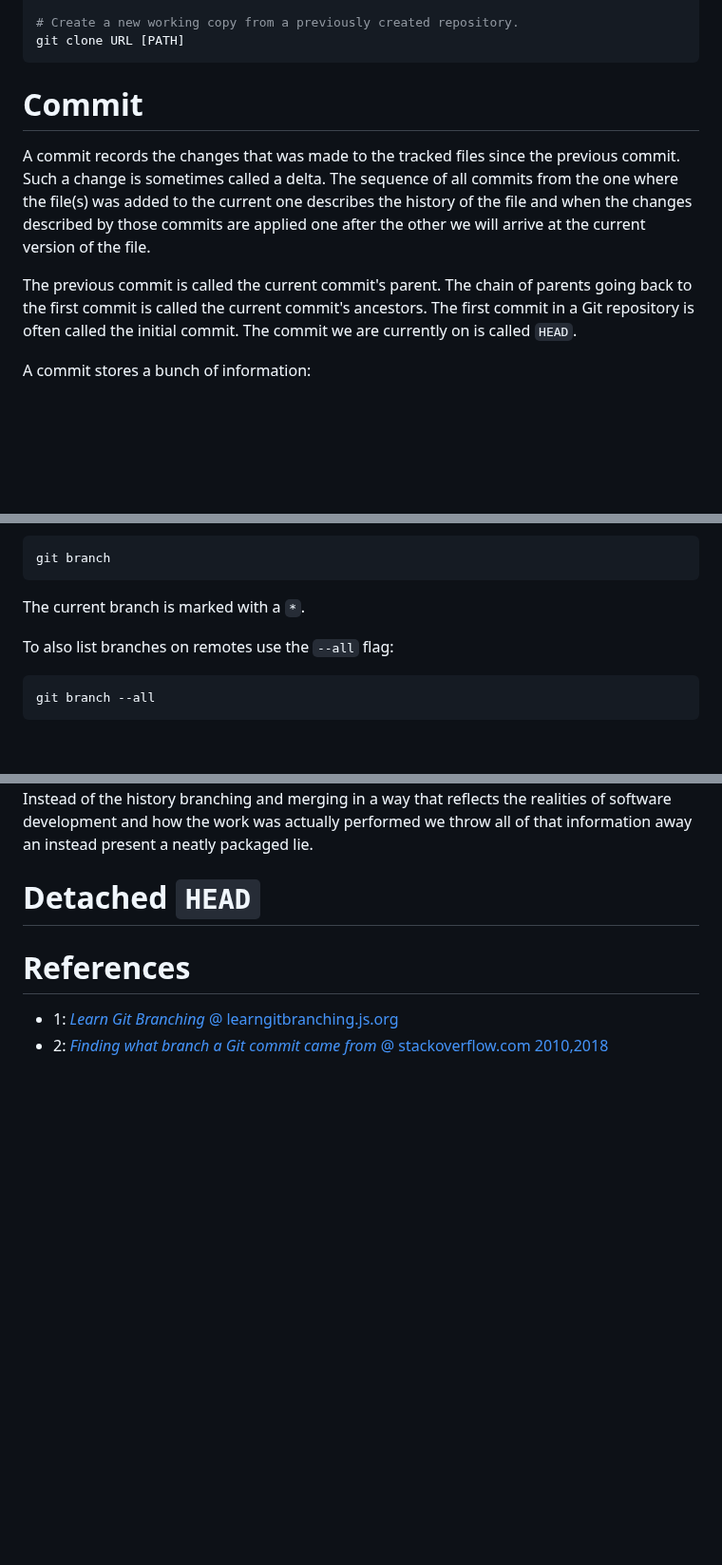
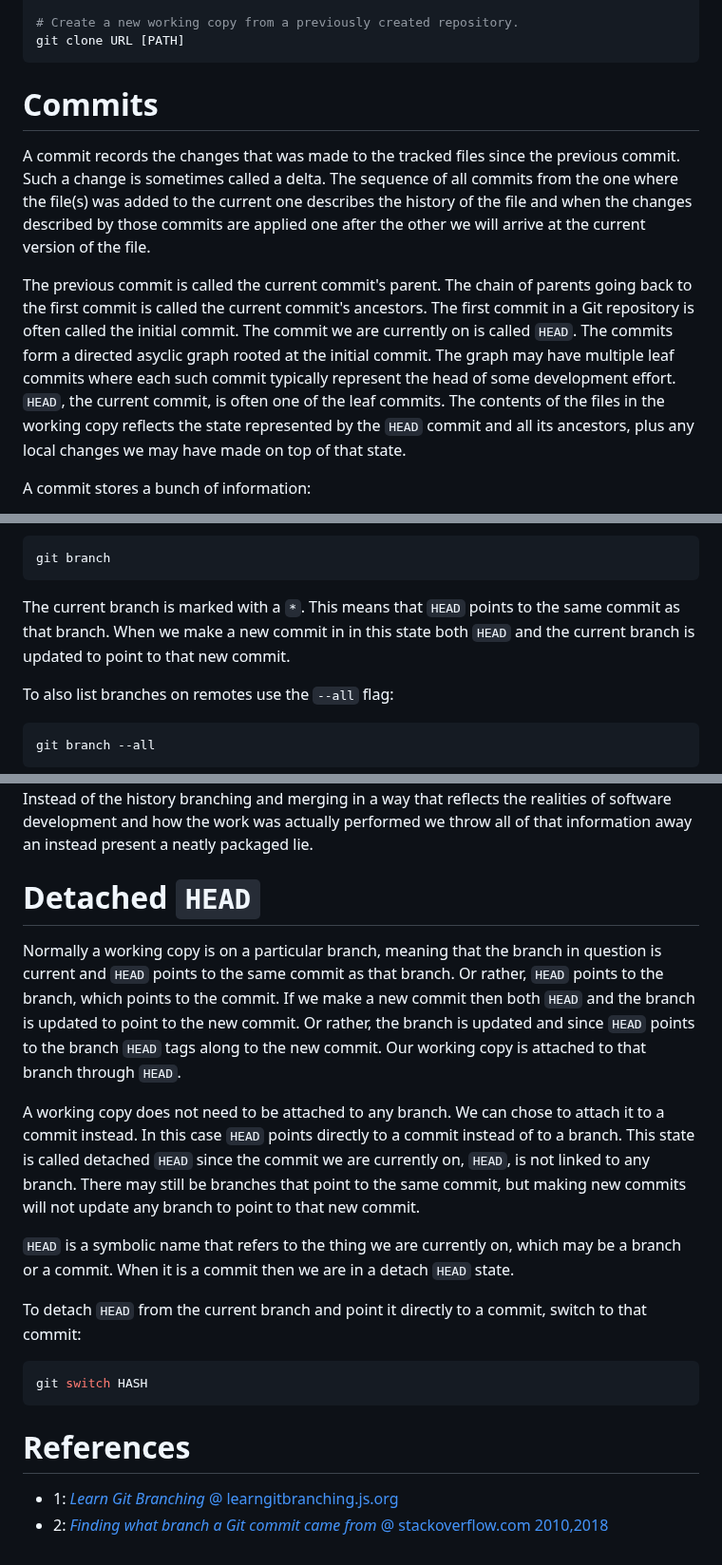
Before and after one commit to ibbles/LearningProgramming, a Markdown page: Git.md, 3 parts joined by grey strips. Shown at 95% size. Rendered like a GitHub page; blank space fills up the shorter version.

Commit message:
In Git.md, write about detached HEAD

````diff
--- a/Git.md
+++ b/Git.md
@@ -65,7 +65,7 @@ git clone URL [PATH]
 ```
 
 
-# Commit
+# Commits
 
 A commit records the changes that was made to the tracked files since the previous commit.
 Such a change is sometimes called a delta.
@@ -75,6 +75,10 @@ The previous commit is called the current commit's parent.
 The chain of parents going back to the first commit is called the current commit's ancestors.
 The first commit in a Git repository is often called the initial commit.
 The commit we are currently on is called `HEAD`.
+The commits form a directed asyclic graph rooted at the initial commit.
+The graph may have multiple leaf commits where each such commit typically represent the head of some development effort.
+`HEAD`, the current commit, is often one of the leaf commits.
+The contents of the files in the working copy reflects the state represented by the `HEAD` commit and all its ancestors, plus any local changes we may have made on top of that state.
 
 A commit stores a bunch of information:
 - Which files are being changed by the commit.
@@ -132,6 +136,8 @@ List the local branches with
 git branch
 ```
 The current branch is marked with a `*`.
+This means that `HEAD` points to the same commit as that branch.
+When we make a new commit in in this state both `HEAD` and the current branch is updated to point to that new commit.
 
 To also list branches on remotes use the `--all` flag:
 ```shell
@@ -268,6 +274,25 @@ Instead of the history branching and merging in a way that reflects the realitie
 
 # Detached `HEAD`
 
+Normally a working copy is on a particular branch, meaning that the branch in question is current and `HEAD` points to the same commit as that branch.
+Or rather, `HEAD` points to the branch, which points to the commit.
+If we make a new commit then both `HEAD` and the branch is updated to point to the new commit.
+Or rather, the branch is updated and since `HEAD` points to the branch `HEAD` tags along to the new commit.
+Our working copy is attached to that branch through `HEAD`.
+
+A working copy does not need to be attached to any branch.
+We can chose to attach it to a commit instead.
+In this case `HEAD` points directly to a commit instead of to a branch.
+This state is called detached `HEAD` since the commit we are currently on, `HEAD`, is not linked to any branch.
+There may still be branches that point to the same commit, but making new commits will not update any branch to point to that new commit.
+
+`HEAD` is a symbolic name that refers to the thing we are currently on, which may be a branch or a commit.
+When it is a commit then we are in a detach `HEAD` state.
+
+To detach `HEAD` from the current branch and point it directly to a commit, switch to that commit:
+```shell
+git switch HASH
+```
 
 
 # References
````
